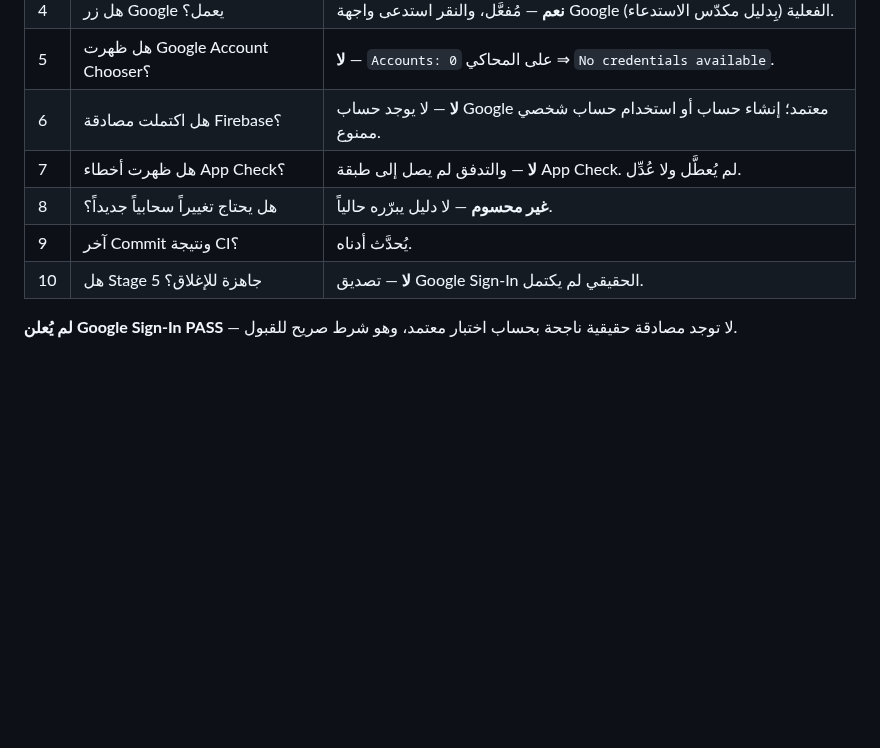
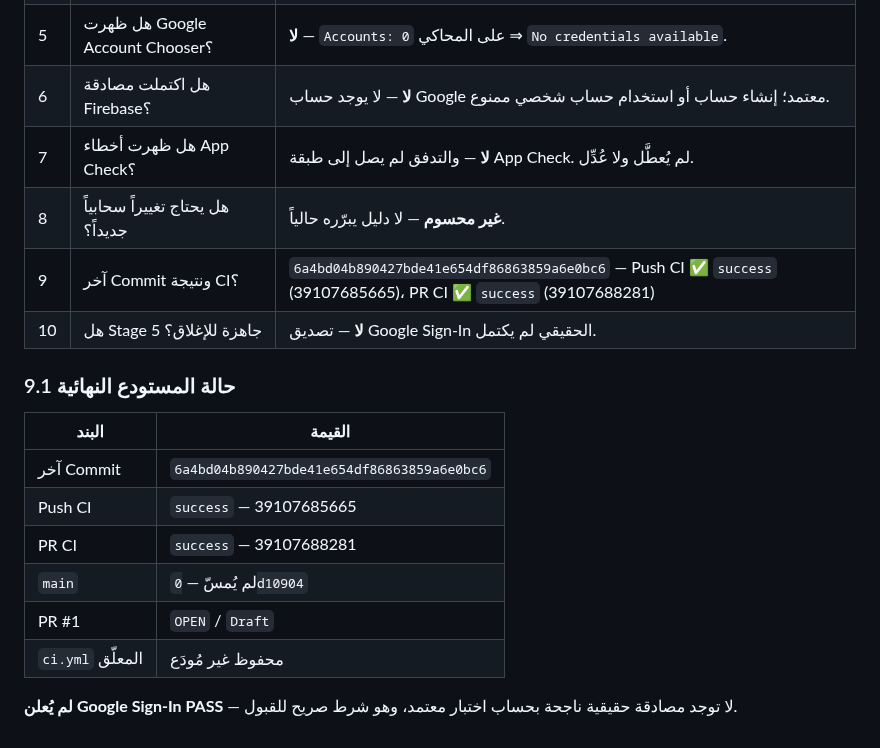
Before and after one commit to Mode2094/velnix, a Markdown page: docs/STAGE5_ANDROID_GOOGLE_OAUTH_VERIFICATION_AR.md, the part around the change. GitHub-like rendering; blank space fills up the shorter version.

Commit message:
docs(stage5): record final SHA and CI results for Android OAuth verification

```diff
--- a/docs/STAGE5_ANDROID_GOOGLE_OAUTH_VERIFICATION_AR.md
+++ b/docs/STAGE5_ANDROID_GOOGLE_OAUTH_VERIFICATION_AR.md
@@ -229,7 +229,18 @@ versionName=23.18.18 (190800-535401451)
 | 6 | هل اكتملت مصادقة Firebase؟ | **لا** — لا يوجد حساب Google معتمد؛ إنشاء حساب أو استخدام حساب شخصي ممنوع. |
 | 7 | هل ظهرت أخطاء App Check؟ | **لا** — والتدفق لم يصل إلى طبقة App Check. لم يُعطَّل ولا عُدِّل. |
 | 8 | هل يحتاج تغييراً سحابياً جديداً؟ | **غير محسوم** — لا دليل يبرّره حالياً. |
-| 9 | آخر Commit ونتيجة CI؟ | يُحدَّث أدناه. |
+| 9 | آخر Commit ونتيجة CI؟ | `6a4bd04b890427bde41e654df86863859a6e0bc6` — Push CI ✅ `success` (39107685665)، PR CI ✅ `success` (39107688281) |
 | 10 | هل Stage 5 جاهزة للإغلاق؟ | **لا** — تصديق Google Sign‑In الحقيقي لم يكتمل. |
 
+### 9.1 حالة المستودع النهائية
+
+| البند | القيمة |
+|---|---|
+| آخر Commit | `6a4bd04b890427bde41e654df86863859a6e0bc6` |
+| Push CI | `success` — 39107685665 |
+| PR CI | `success` — 39107688281 |
+| `main` | لم يُمسّ — `0d10904` |
+| PR #1 | `OPEN` / `Draft` |
+| `ci.yml` المعلّق | محفوظ غير مُودَع |
+
 **لم يُعلن Google Sign‑In PASS** — لا توجد مصادقة حقيقية ناجحة بحساب اختبار معتمد، وهو شرط صريح للقبول.
```
